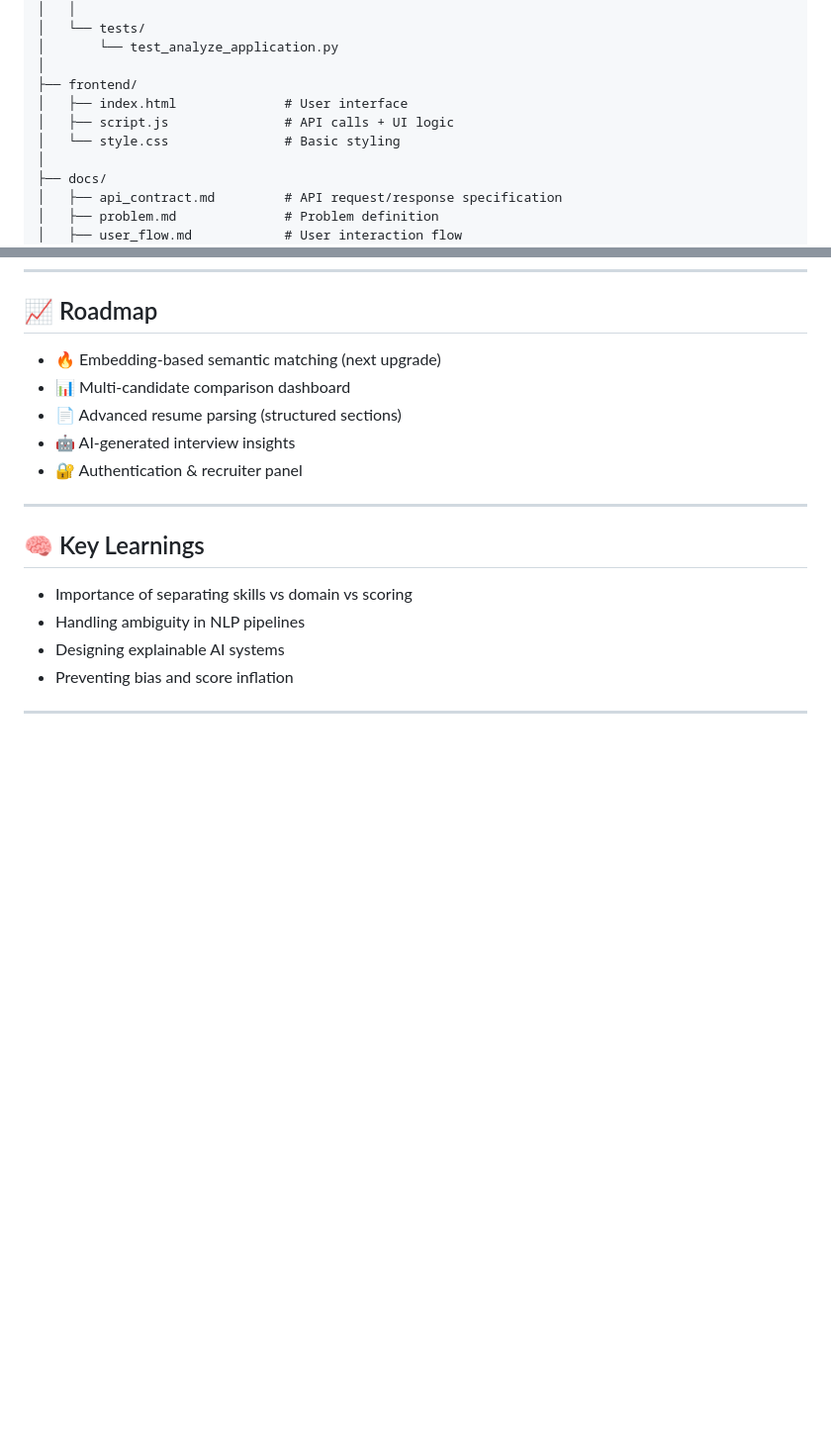
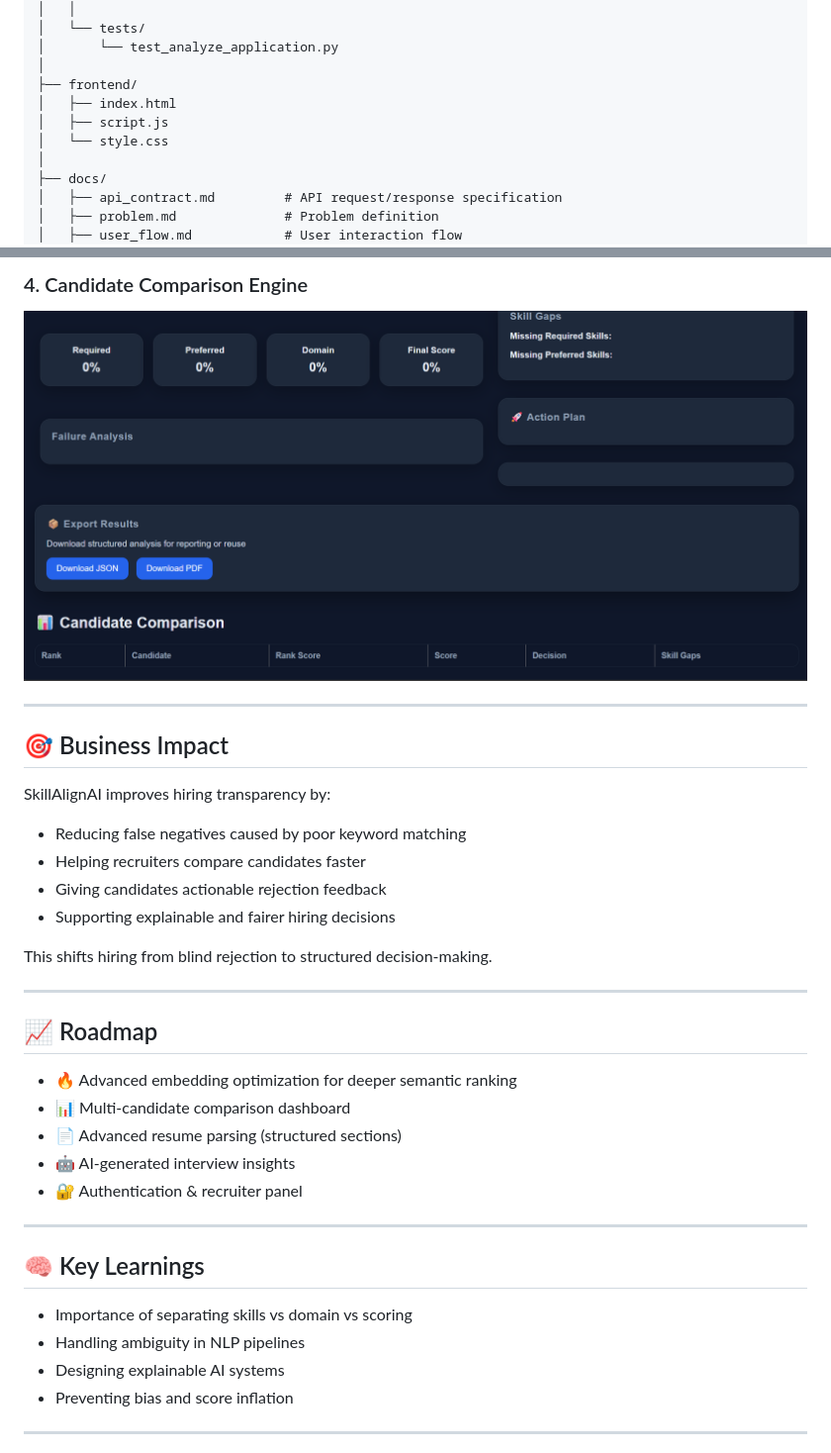
Before and after one commit to tanuluthra4/SkillAlignAI, a Markdown page: README.md, 2 parts joined by grey strips. Shown: that part at 99% size. Drawn GitHub-style; pictures changed too: assets/screenshots/candidate-comparison.png (added); blank space fills up the shorter version.

```diff
--- a/README.md
+++ b/README.md
@@ -144,9 +144,9 @@ SkillAlignAI/
 │       └── test_analyze_application.py
 │
 ├── frontend/
-│   ├── index.html              # User interface
-│   ├── script.js               # API calls + UI logic
-│   └── style.css               # Basic styling
+│   ├── index.html
+│   ├── script.js
+│   └── style.css
 │
 ├── docs/
 │   ├── api_contract.md         # API request/response specification
@@ -221,6 +235,25 @@ Backend API: https://skillalignai.onrender.com/analyze
+### 4. Candidate Comparison Engine
+
+![Candidate Comparison](assets/screenshots/candidate-comparison.png)
+
+---
+
+## 🎯 Business Impact
+
+SkillAlignAI improves hiring transparency by:
+
+- Reducing false negatives caused by poor keyword matching
+- Helping recruiters compare candidates faster
+- Giving candidates actionable rejection feedback
+- Supporting explainable and fairer hiring decisions
+
+This shifts hiring from blind rejection to structured decision-making.
+
+---
+
 ## 📈 Roadmap
 
-- 🔥 Embedding-based semantic matching (next upgrade)
+- 🔥 Advanced embedding optimization for deeper semantic ranking
 - 📊 Multi-candidate comparison dashboard
 - 📄 Advanced resume parsing (structured sections)
 - 🤖 AI-generated interview insights
```
Also changed, not shown: other parts of README.md (+14 -0 lines), assets/screenshots/analysis-dashboard.png (added), assets/screenshots/hero-section.png (added), assets/screenshots/results.png (added).
